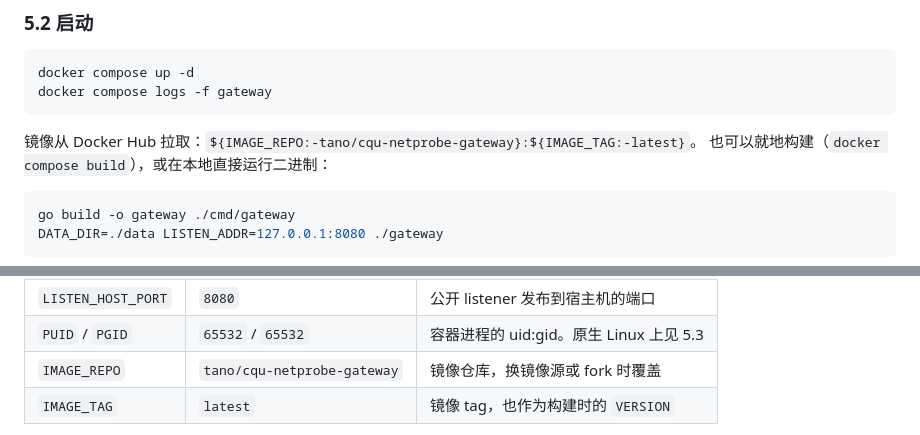
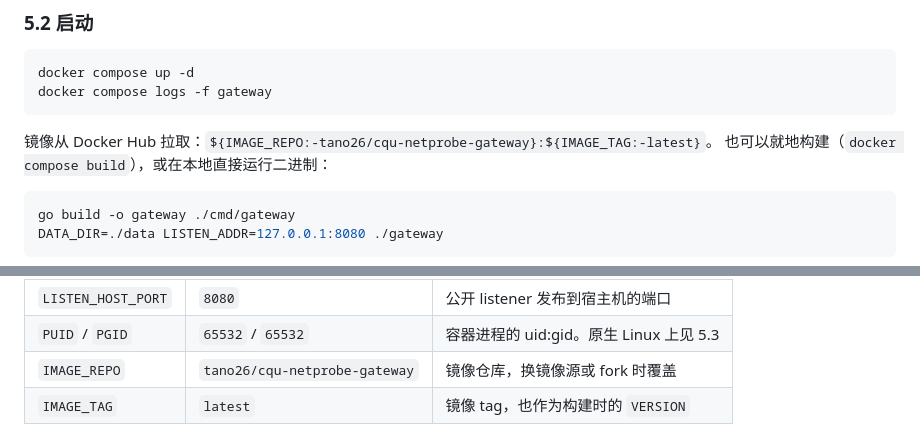
Before and after one commit to AhsokaTano26/cqu-netprobe-gateway, a Markdown page: README.md, 2 parts joined by grey strips. Drawn GitHub-style.

Commit message:
docs: point the README at the actual Docker Hub namespace

````diff
--- a/README.md
+++ b/README.md
@@ -96,7 +96,7 @@ docker compose up -d
 docker compose logs -f gateway
 ```
 
-镜像从 Docker Hub 拉取：`${IMAGE_REPO:-tano/cqu-netprobe-gateway}:${IMAGE_TAG:-latest}`。
+镜像从 Docker Hub 拉取：`${IMAGE_REPO:-tano26/cqu-netprobe-gateway}:${IMAGE_TAG:-latest}`。
 也可以就地构建（`docker compose build`），或在本地直接运行二进制：
 
 ```bash
@@ -259,7 +259,7 @@ image  →  构建并推送多架构镜像到 Docker Hub              （每次
 |---|---|---|
 | `LISTEN_HOST_PORT` | `8080` | 公开 listener 发布到宿主机的端口 |
 | `PUID` / `PGID` | `65532` / `65532` | 容器进程的 uid:gid。原生 Linux 上见 5.3 |
-| `IMAGE_REPO` | `tano/cqu-netprobe-gateway` | 镜像仓库，换镜像源或 fork 时覆盖 |
+| `IMAGE_REPO` | `tano26/cqu-netprobe-gateway` | 镜像仓库，换镜像源或 fork 时覆盖 |
 | `IMAGE_TAG` | `latest` | 镜像 tag，也作为构建时的 `VERSION` |
 
 > **`ONLINE_THRESHOLD` 警告：** Protocol v1 §26 把在线判定固定为 `age <= 30s`，
````
